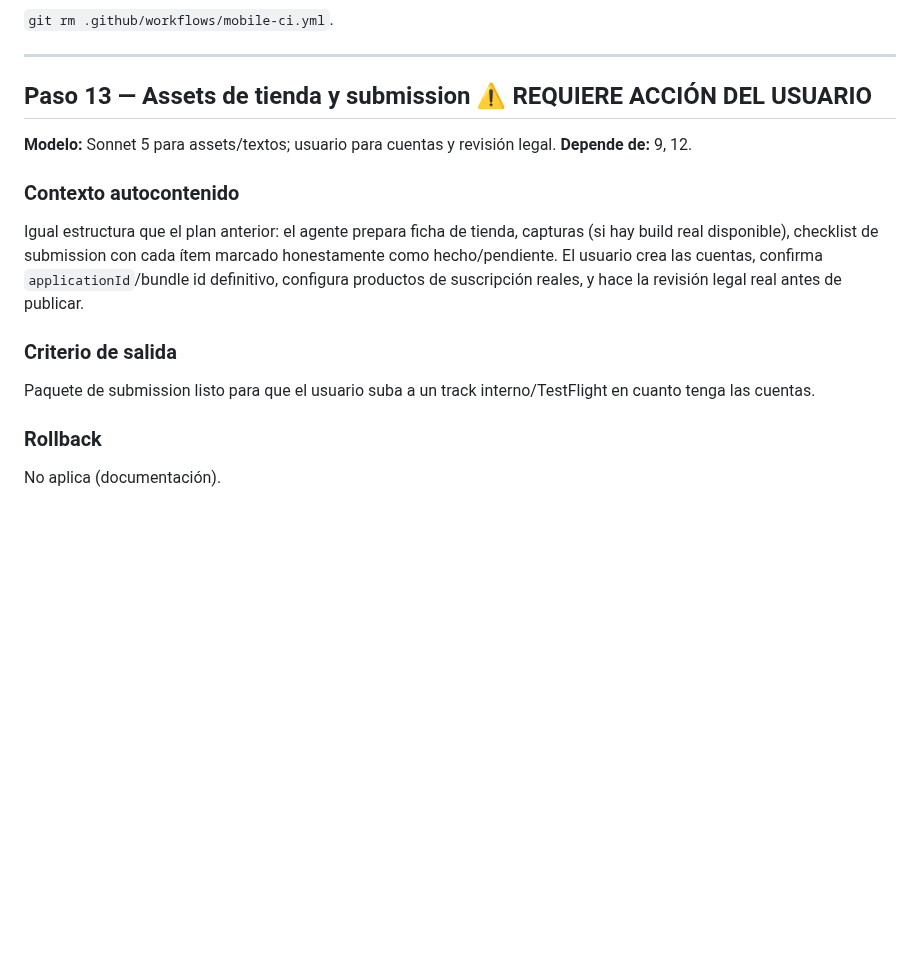
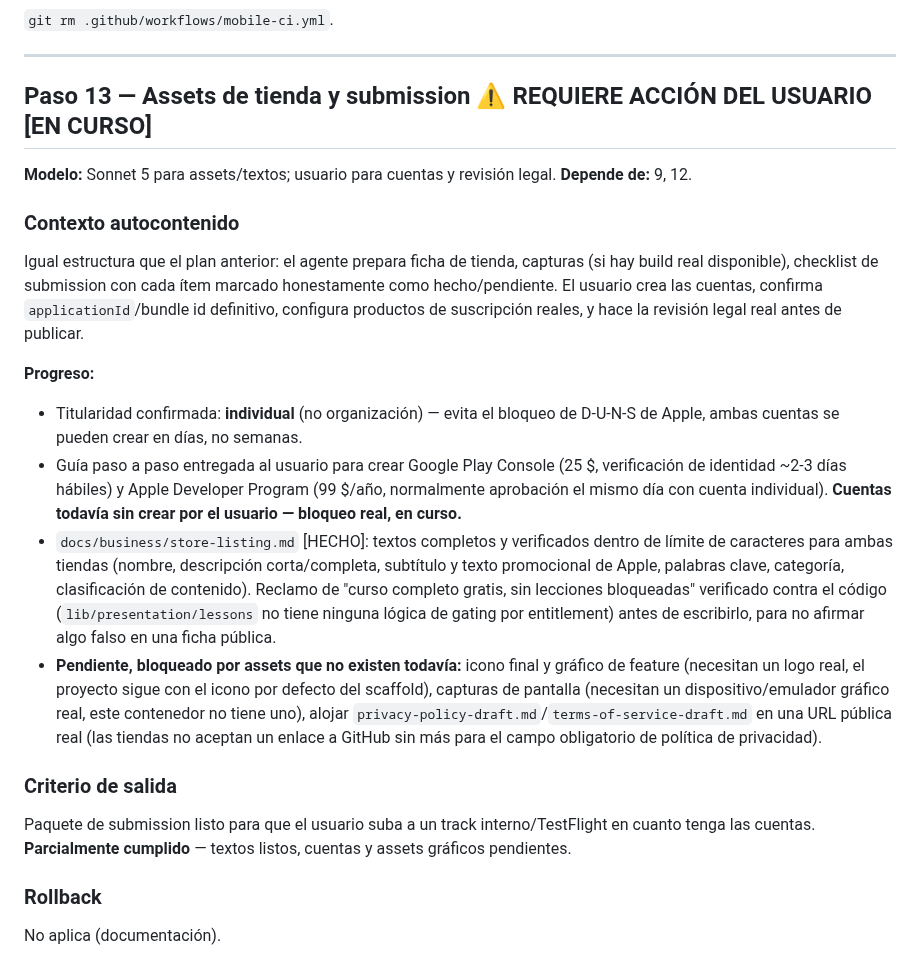
Before and after one commit to JordiRibasOficial/App-para-aprender-idiomas, a Markdown page: plans/mobile-mvp-android-ios.md, the part around the change. Drawn GitHub-style; blank space fills up the shorter version.

```diff
--- a/plans/mobile-mvp-android-ios.md
+++ b/plans/mobile-mvp-android-ios.md
@@ -399,7 +399,7 @@ Ambos jobs en verde — primera confirmación real de que el build de iOS (Pasos
 
 ---
 
-## Paso 13 — Assets de tienda y submission ⚠️ REQUIERE ACCIÓN DEL USUARIO
+## Paso 13 — Assets de tienda y submission ⚠️ REQUIERE ACCIÓN DEL USUARIO [EN CURSO]
 
 **Modelo:** Sonnet 5 para assets/textos; usuario para cuentas y revisión legal.
 **Depende de:** 9, 12.
@@ -407,8 +407,14 @@ Ambos jobs en verde — primera confirmación real de que el build de iOS (Pasos
 ### Contexto autocontenido
 Igual estructura que el plan anterior: el agente prepara ficha de tienda, capturas (si hay build real disponible), checklist de submission con cada ítem marcado honestamente como hecho/pendiente. El usuario crea las cuentas, confirma `applicationId`/bundle id definitivo, configura productos de suscripción reales, y hace la revisión legal real antes de publicar.
 
+**Progreso:**
+- Titularidad confirmada: **individual** (no organización) — evita el bloqueo de D-U-N-S de Apple, ambas cuentas se pueden crear en días, no semanas.
+- Guía paso a paso entregada al usuario para crear Google Play Console (25 $, verificación de identidad ~2-3 días hábiles) y Apple Developer Program (99 $/año, normalmente aprobación el mismo día con cuenta individual). **Cuentas todavía sin crear por el usuario — bloqueo real, en curso.**
+- `docs/business/store-listing.md` [HECHO]: textos completos y verificados dentro de límite de caracteres para ambas tiendas (nombre, descripción corta/completa, subtítulo y texto promocional de Apple, palabras clave, categoría, clasificación de contenido). Reclamo de "curso completo gratis, sin lecciones bloqueadas" verificado contra el código (`lib/presentation/lessons` no tiene ninguna lógica de gating por entitlement) antes de escribirlo, para no afirmar algo falso en una ficha pública.
+- **Pendiente, bloqueado por assets que no existen todavía:** icono final y gráfico de feature (necesitan un logo real, el proyecto sigue con el icono por defecto del scaffold), capturas de pantalla (necesitan un dispositivo/emulador gráfico real, este contenedor no tiene uno), alojar `privacy-policy-draft.md`/`terms-of-service-draft.md` en una URL pública real (las tiendas no aceptan un enlace a GitHub sin más para el campo obligatorio de política de privacidad).
+
 ### Criterio de salida
-Paquete de submission listo para que el usuario suba a un track interno/TestFlight en cuanto tenga las cuentas.
+Paquete de submission listo para que el usuario suba a un track interno/TestFlight en cuanto tenga las cuentas. **Parcialmente cumplido** — textos listos, cuentas y assets gráficos pendientes.
 
 ### Rollback
 No aplica (documentación).
```
Also changed, not shown: docs/business/store-listing.md (added, +94 -0 lines).
